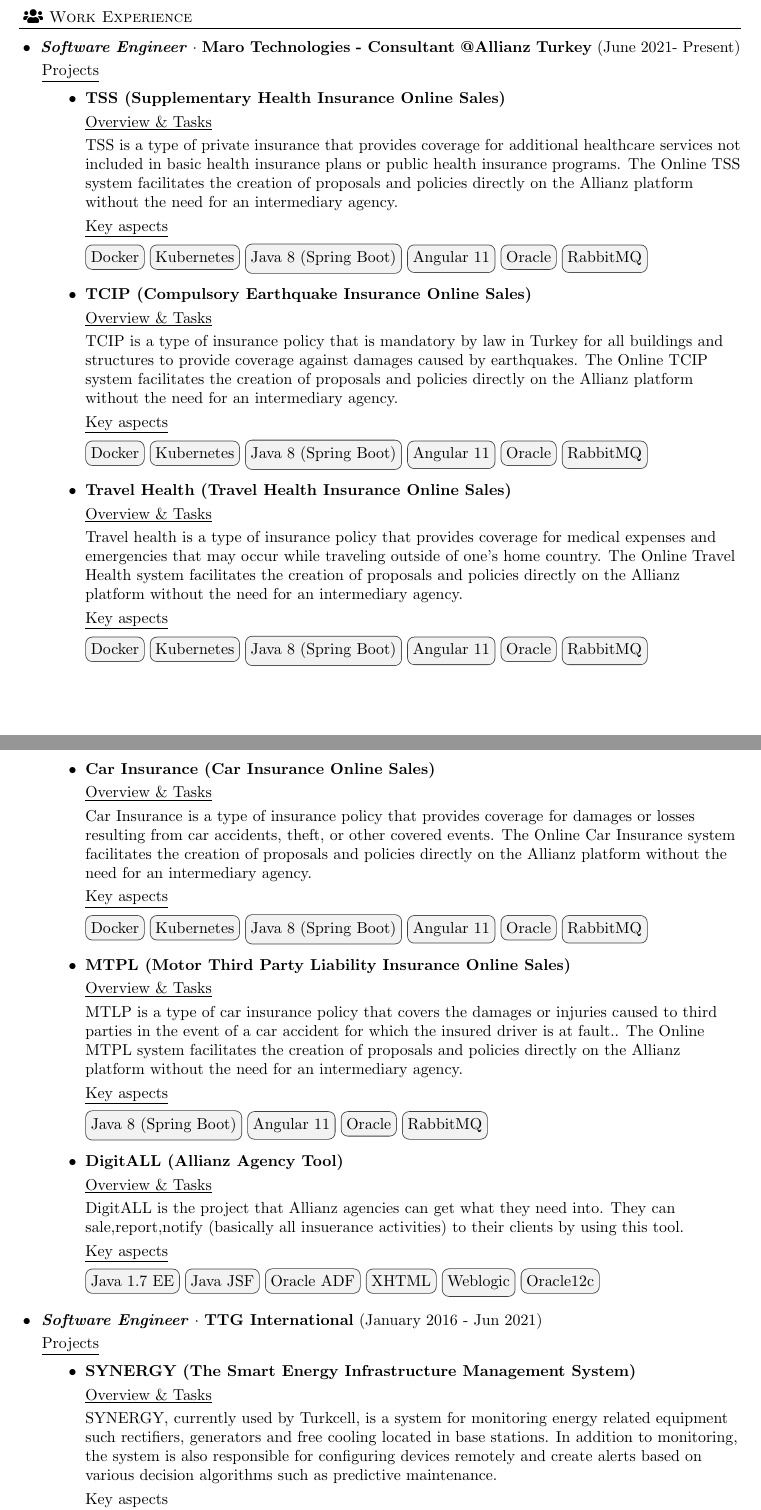
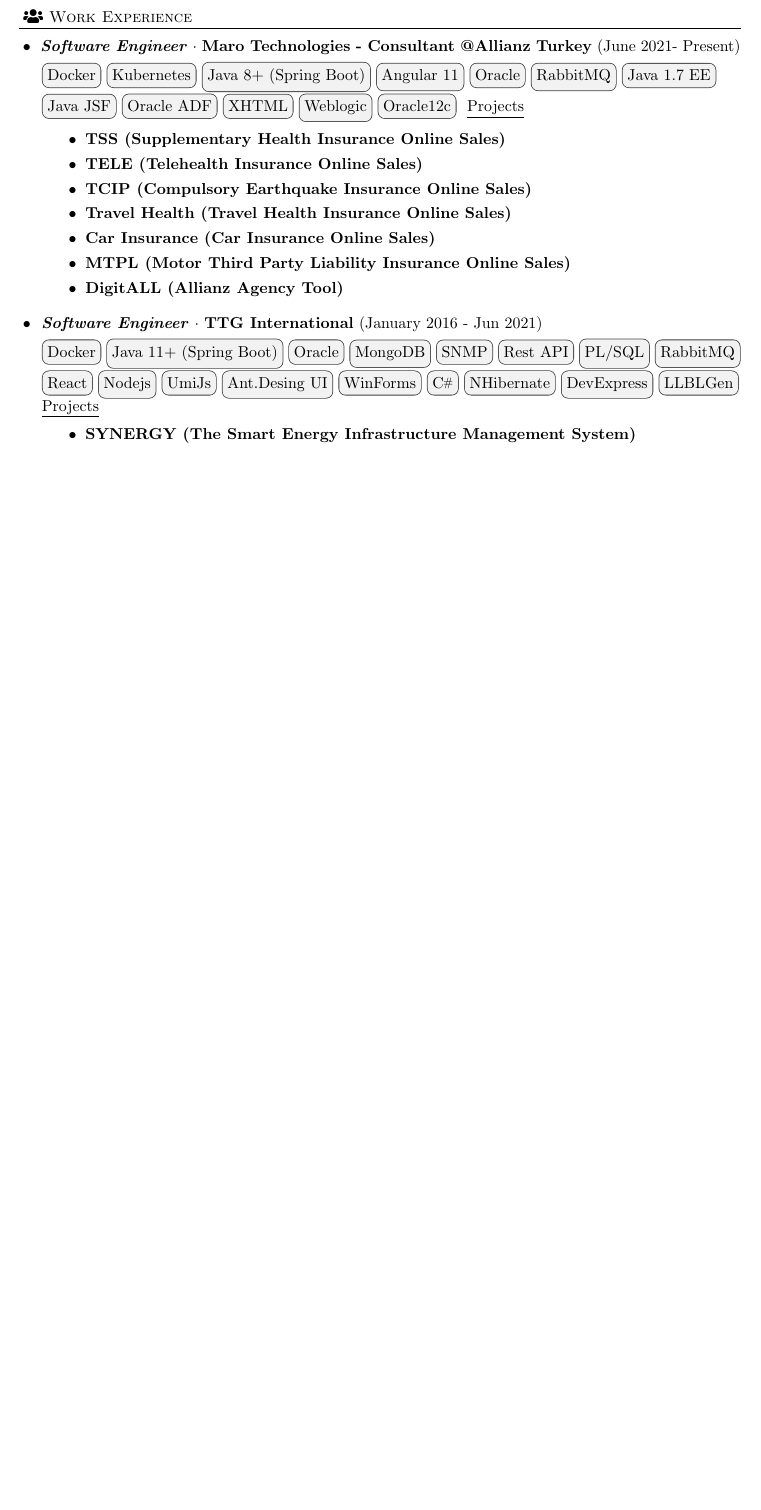
Before and after one commit to utekinkaya/resume, a LaTeX CV (resume.tex): two parts of pages 1 and 2 of 3 before the commit and part of the page after it, the two joined at a grey line, cut so that both start at the same text, the shorter picture padded with empty space. Compiled offline with pdfLaTeX.

Commit message:
resume single page

```diff
--- a/resume.tex
+++ b/resume.tex
@@ -19,7 +19,7 @@
 
 \pagenumbering{Roman}
 \geometry{a4paper} %paper format
-\geometry{left=27.5mm,right=27.5mm,bottom=27.5mm,top=27.5mm} %margins
+\geometry{left=27.5mm,right=27.5mm,bottom=7mm,top=7mm} %margins
 \usepackage{fancyhdr}
 \fancypagestyle{plain}{%
 \fancyhf{} % clear all header and footer fields
@@ -95,6 +95,11 @@
    \textbf{Marital Status:} #4 \\ \textbf{Social:} #5 \\
 }
 
+\newcommand{\projectSummaries}[1]
+{
+  \vspace{1mm}  \textbf{#1}\\ \vspace{1mm}
+}
+
 
 %%%%%%%%%%%%
 % DOCUMENT
@@ -143,48 +148,21 @@
 
 \hspace*{-12pt}$\bullet$
 \employer{Software Engineer}{Maro Technologies - Consultant @Allianz Turkey}{June 2021- Present}
+\keyword{Docker} \keyword{Kubernetes} \keyword{Java 8+ (Spring Boot)}  \keyword{Angular 11} \keyword{Oracle} \keyword{RabbitMQ}
+\keyword{Java 1.7 EE} \keyword{Java JSF} \keyword{Oracle ADF} \keyword{XHTML} \keyword{Weblogic} \keyword{Oracle12c}
 \begin{projects}
-
-    \item \project{TSS (Supplementary Health Insurance Online Sales)}
-    {TSS is a type of private insurance that provides coverage for additional healthcare services not included in basic health insurance plans or public health insurance programs. The Online TSS system facilitates the creation of proposals and policies directly on the Allianz platform without the need for an intermediary agency.}
-    { \keyword{Docker} \keyword{Kubernetes} \keyword{Java 8 (Spring Boot)}  \keyword{Angular 11} \keyword{Oracle} \keyword{RabbitMQ} }
-
-    \vspace{1.5mm}
-
-    \item \project{TCIP (Compulsory Earthquake Insurance Online Sales)}
-    {TCIP is a type of insurance policy that is mandatory by law in Turkey for all buildings and structures to provide coverage against damages caused by earthquakes. The Online TCIP system facilitates the creation of proposals and policies directly on the Allianz platform without the need for an intermediary agency.}
-    { \keyword{Docker} \keyword{Kubernetes} \keyword{Java 8 (Spring Boot)}  \keyword{Angular 11} \keyword{Oracle} \keyword{RabbitMQ} }
-
-    \vspace{1.5mm}
-
-    \item \project{Travel Health (Travel Health Insurance Online Sales)}
-    {Travel health is a type of insurance policy that provides coverage for medical expenses and emergencies that may occur while traveling outside of one's home country. The Online Travel Health system facilitates the creation of proposals and policies directly on the Allianz platform without the need for an intermediary agency.}
-    { \keyword{Docker} \keyword{Kubernetes} \keyword{Java 8 (Spring Boot)}  \keyword{Angular 11} \keyword{Oracle} \keyword{RabbitMQ} }
-
-    \newpage
-
-    \item \project{Car Insurance (Car Insurance Online Sales)}
-    {Car Insurance is a type of insurance policy that provides coverage for damages or losses resulting from car accidents, theft, or other covered events. The Online Car Insurance system facilitates the creation of proposals and policies directly on the Allianz platform without the need for an intermediary agency.}
-    { \keyword{Docker} \keyword{Kubernetes} \keyword{Java 8 (Spring Boot)}  \keyword{Angular 11} \keyword{Oracle} \keyword{RabbitMQ} }
-
-    \vspace{1.5mm}
-
-    \item \project{MTPL (Motor Third Party Liability Insurance Online Sales)}
-    {MTLP is a type of car insurance policy that covers the damages or injuries caused to third parties in the event of a car accident for which the insured driver is at fault.. The Online MTPL system facilitates the creation of proposals and policies directly on the Allianz platform without the need for an intermediary agency.}
-    { \keyword{Java 8 (Spring Boot)}  \keyword{Angular 11} \keyword{Oracle} \keyword{RabbitMQ}}
-
-    \vspace{1.5mm}
-
-    \item \project{DigitALL (Allianz Agency Tool)}
-    {DigitALL is the project that Allianz agencies can get what they need into. They can sale,report,notify (basically all insuerance activities) to their clients by using this tool.}
-    { \keyword{Java 1.7 EE} \keyword{Java JSF} \keyword{Oracle ADF} \keyword{XHTML} \keyword{Weblogic} \keyword{Oracle12c}}
-
+    \item \projectSummaries{TSS (Supplementary Health Insurance Online Sales)}
+    \item \projectSummaries{TELE (Telehealth Insurance Online Sales)}
+    \item \projectSummaries{TCIP (Compulsory Earthquake Insurance Online Sales)}
+    \item \projectSummaries{Travel Health (Travel Health Insurance Online Sales)}
+    \item \projectSummaries{Car Insurance (Car Insurance Online Sales)}
+    \item \projectSummaries{MTPL (Motor Third Party Liability Insurance Online Sales)}
+    \item \projectSummaries{DigitALL (Allianz Agency Tool)}
 \end{projects}
 
 \hspace*{-12pt}$\bullet$
 \employer{Software Engineer}{TTG International}{January 2016 - Jun 2021}
+\keyword{Docker} \keyword{Java 11+ (Spring Boot)} \keyword{Oracle} \keyword{MongoDB} \keyword{SNMP}
+\keyword{Rest API} \keyword{PL/SQL} \keyword{RabbitMQ} \keyword{React} \keyword{Nodejs} \keyword{UmiJs} \keyword{Ant.Desing UI}
+\keyword{WinForms} \keyword{\Csharp} \keyword{NHibernate} \keyword{DevExpress} \keyword{LLBLGen}
 \begin{projects}
-
-  \item \project{SYNERGY (The Smart Energy Infrastructure Management System)}
-  {SYNERGY, currently used by Turkcell, is a system for monitoring energy related equipment such rectifiers, generators and free cooling located in base stations. In addition to monitoring, the system is also responsible for configuring devices remotely and create alerts based on various decision algorithms such as predictive maintenance.}
-  {\keyword{Docker} \keyword{Java 11 (Spring Boot)} \keyword{Oracle} \keyword{MongoDB} \keyword{SNMP} \keyword{Modbus} }
@@ -198 +169 @@
-  \newpage
+  \item \projectSummaries{SYNERGY (The Smart Energy Infrastructure Management System)}
```
Also changed, not shown: resume.pdf, resume.tex (28 more changed lines).
